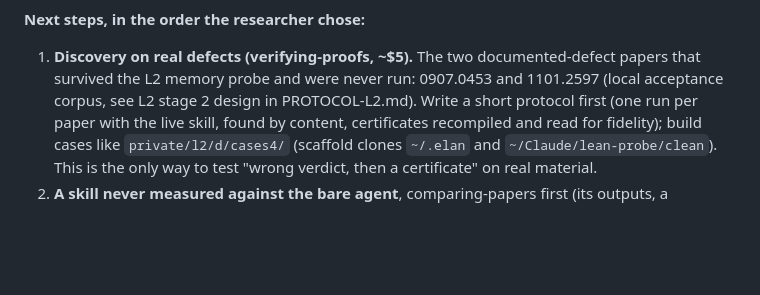
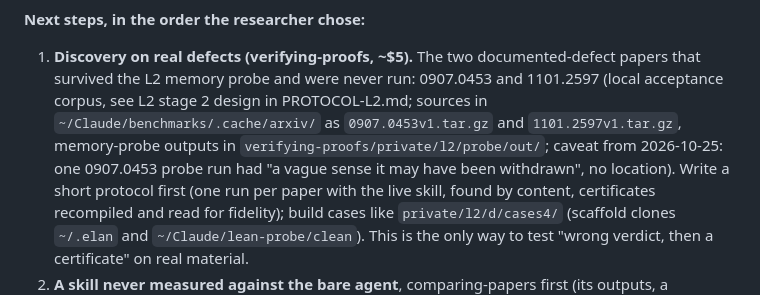
Before and after one commit to chgagne/claude-skills-research, a Markdown page: _evals/journal/2026-10-26.md, the part around the change. GitHub-like rendering; blank space fills up the shorter version.

Commit message:
Eval journal: where the next step's sources are
Co-Authored-By: Claude Opus 5.5 <noreply@anthropic.com>

```diff
--- a/_evals/journal/2026-10-26.md
+++ b/_evals/journal/2026-10-26.md
@@ -200,7 +200,10 @@ README state table list them.
 **Next steps, in the order the researcher chose:**
 1. **Discovery on real defects (verifying-proofs, ~$5).** The two documented-defect papers that
    survived the L2 memory probe and were never run: 0907.0453 and 1101.2597 (local acceptance
-   corpus, see L2 stage 2 design in PROTOCOL-L2.md). Write a short protocol first (one run per
+   corpus, see L2 stage 2 design in PROTOCOL-L2.md; sources in `~/Claude/benchmarks/.cache/arxiv/`
+   as `0907.0453v1.tar.gz` and `1101.2597v1.tar.gz`, memory-probe outputs in
+   `verifying-proofs/private/l2/probe/out/`; caveat from 2026-10-25: one 0907.0453 probe run had
+   "a vague sense it may have been withdrawn", no location). Write a short protocol first (one run per
    paper with the live skill, found by content, certificates recompiled and read for fidelity);
    build cases like `private/l2/d/cases4/` (scaffold clones `~/.elan` and
    `~/Claude/lean-probe/clean`). This is the only way to test "wrong verdict, then a certificate"
```
